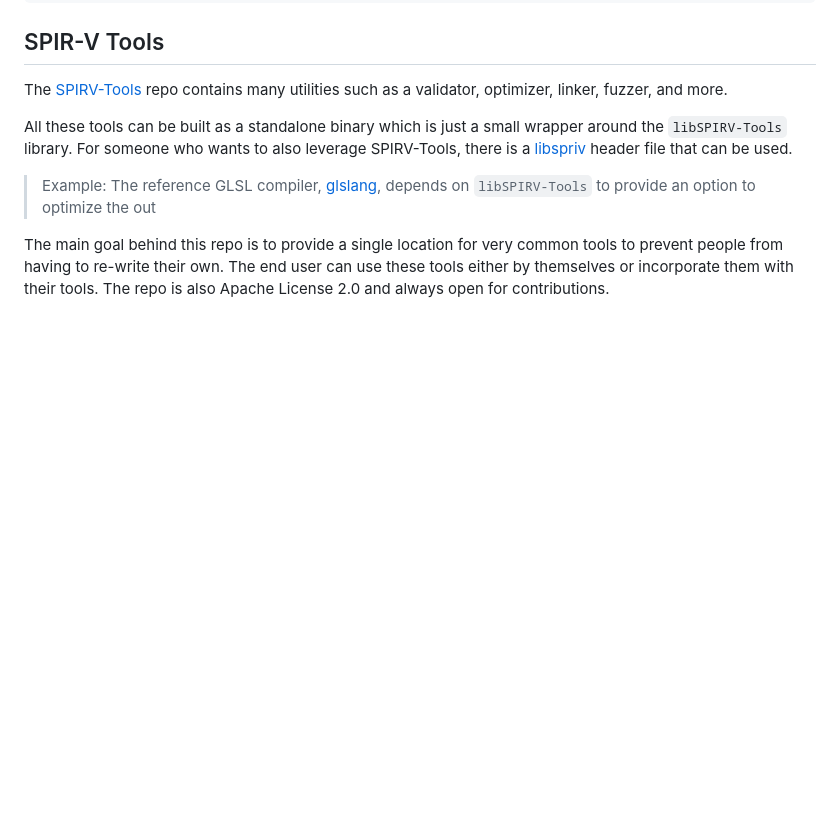
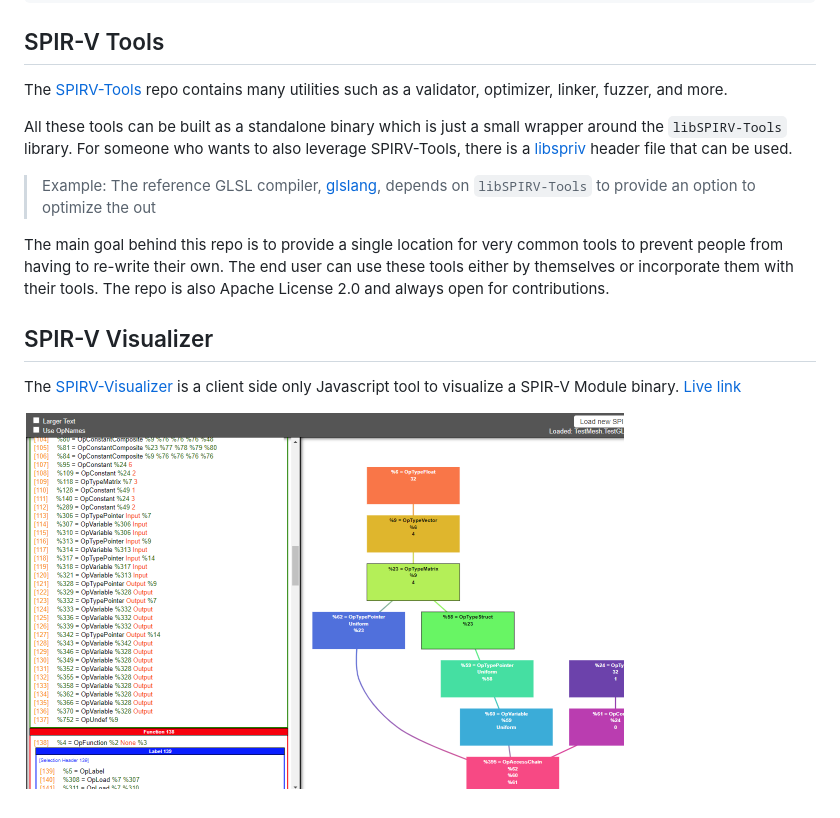
Before and after one commit to KhronosGroup/SPIRV-Guide, a Markdown page: chapters/khronos_tooling.md, the part around the change. Drawn GitHub-style; pictures changed too: images/khronos_tooling_visualizer.png (added); blank space fills up the shorter version.

Commit message:
Add SPIR-V Visualizer

```diff
--- a/chapters/khronos_tooling.md
+++ b/chapters/khronos_tooling.md
@@ -25,3 +25,9 @@ All these tools can be built as a standalone binary which is just a small wrappe
 > Example: The reference GLSL compiler, [glslang](https://github.com/KhronosGroup/glslang), depends on `libSPIRV-Tools` to provide an option to optimize the out
 
 The main goal behind this repo is to provide a single location for very common tools to prevent people from having to re-write their own. The end user can use these tools either by themselves or incorporate them with their tools. The repo is also Apache License 2.0 and always open for contributions.
+
+## SPIR-V Visualizer
+
+The [SPIRV-Visualizer](https://github.com/KhronosGroup/SPIRV-Visualizer) is a client side only Javascript tool to visualize a SPIR-V Module binary. [Live link](https://www.khronos.org/spir/visualizer/)
+
+![khronos_tooling_visualizer.png](../images/khronos_tooling_visualizer.png)
```
